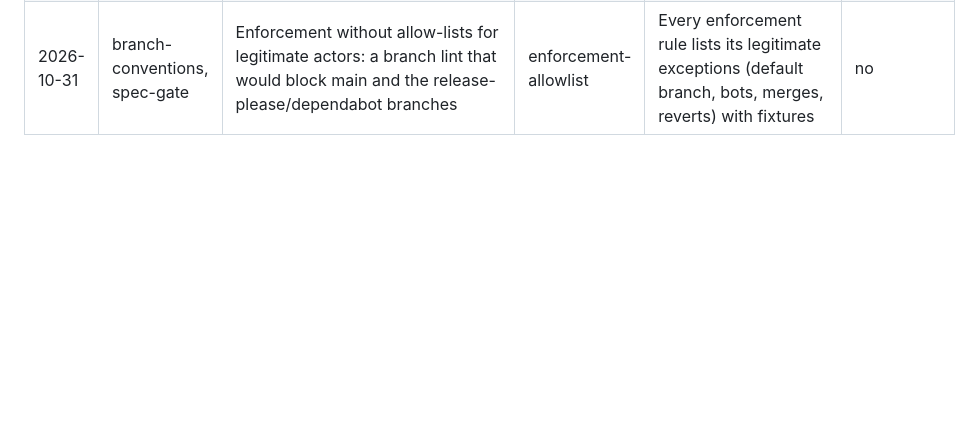
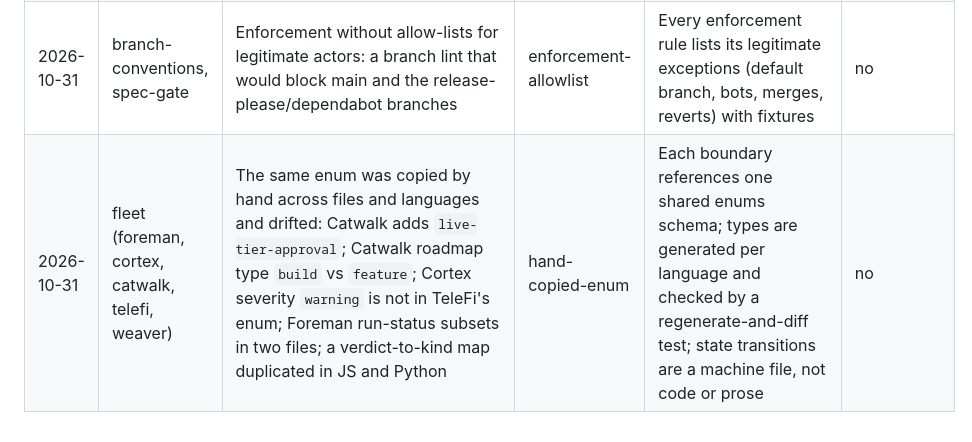
Before and after one commit to sibulus13/claudence, a Markdown page: docs/SPEC-GAP-LEDGER.md, the part around the change. Rendered like a GitHub page; blank space fills up the shorter version.

Commit message:
docs: gap category hand-copied-enum from the fleet enum inventory
Co-Authored-By: Claude Opus 5.5 <noreply@anthropic.com>
Claude-Session: https://claude.ai/code/session_01HTivBuaw8ez6TPG15wHLxr

```diff
--- a/docs/SPEC-GAP-LEDGER.md
+++ b/docs/SPEC-GAP-LEDGER.md
@@ -36,3 +36,4 @@
 | 2026-10-31 | spec-gate, weaver, branch-conventions | ACs that cannot fail: conjunctive "keep for every case", asserts on "spec" in stderr, golden files produced by the generator, fake sinks, 5 mutation survivors | untestable-ac | One fault per AC; assert the specific reason; mutation-check new rules; real dependencies where cheap | no |
 | 2026-10-31 | spec-gate | Scope grew mid-build (v2 merge, breakdown, packs, off-the-shelf validators, exemption policy) inside one 46-rule item, giving 6+ review rounds | scope-drift-oversize | Lock before build; a new requirement is a new item; >15 ACs splits (playbooks/agent-dispatch.md) | no |
 | 2026-10-31 | branch-conventions, spec-gate | Enforcement without allow-lists for legitimate actors: a branch lint that would block main and the release-please/dependabot branches | enforcement-allowlist | Every enforcement rule lists its legitimate exceptions (default branch, bots, merges, reverts) with fixtures | no |
+| 2026-10-31 | fleet (foreman, cortex, catwalk, telefi, weaver) | The same enum was copied by hand across files and languages and drifted: Catwalk adds `live-tier-approval`; Catwalk roadmap type `build` vs `feature`; Cortex severity `warning` is not in TeleFi's enum; Foreman run-status subsets in two files; a verdict-to-kind map duplicated in JS and Python | hand-copied-enum | Each boundary references one shared enums schema; types are generated per language and checked by a regenerate-and-diff test; state transitions are a machine file, not code or prose | no |
```
